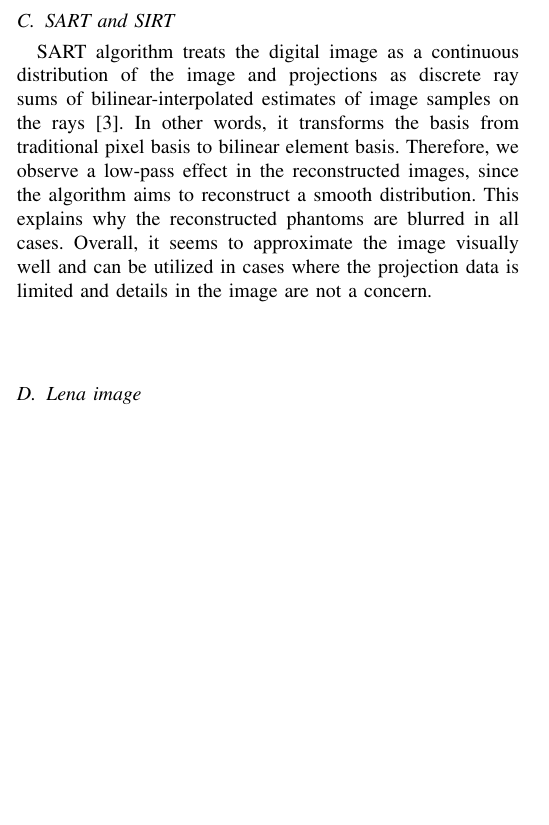
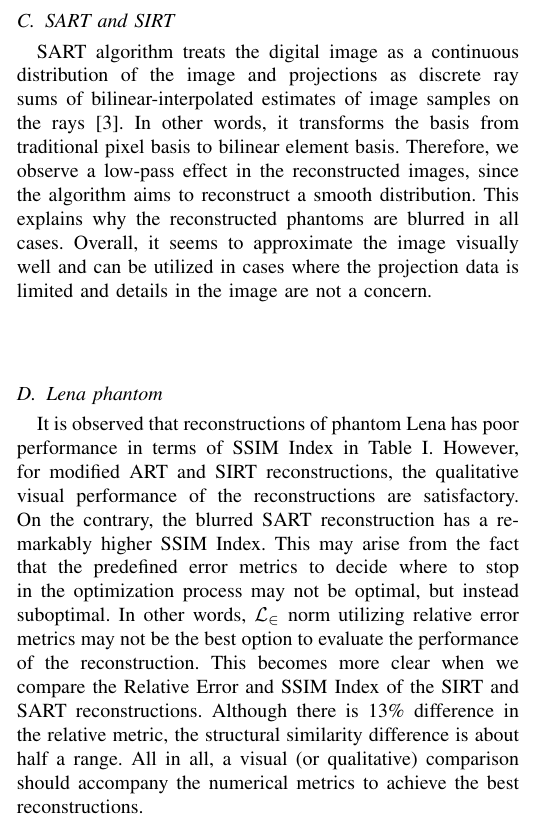
Before and after one commit to kutay-ugurlu/Fan-Beam-CT-ART-Simulation, a LaTeX paper (Report/FanBeamCTSimulation.tex): part of one column of page 5 of 6, cut so that both start at the same text, the shorter picture padded with empty space. Compiled offline with pdfLaTeX.

Commit message:
report finished

```diff
--- a/Report/FanBeamCTSimulation.tex
+++ b/Report/FanBeamCTSimulation.tex
@@ -334,8 +334,8 @@ It is observed that, for same number of iterations, the final error metric SIRT
 SART algorithm treats the digital image as a continuous distribution of the image and projections as discrete ray sums of bilinear-interpolated estimates of image samples on the rays \cite*{andersen1984sart}. In other words, it transforms the basis from traditional pixel basis to bilinear element basis. Therefore, we observe a low-pass effect in the reconstructed images, since the algorithm aims to reconstruct a smooth distribution. This explains why the reconstructed phantoms are blurred in all cases. Overall, it seems to approximate the image visually well and can be utilized in cases where the projection data is limited and details in the image are not a concern.
 \\
 \\
-\subsection{Lena image}
-
+\subsection{Lena phantom}
+It is observed that reconstructions of phantom Lena has poor performance in terms of SSIM Index in Table \ref*{tab:ssim}. However, for modified ART and SIRT reconstructions, the qualitative visual performance of the reconstructions are satisfactory. On the contrary, the blurred SART reconstruction has a remarkably higher SSIM Index. This may arise from the fact that the predefined error metrics to decide where to stop in the optimization process may not be optimal, but instead suboptimal. In other words, $\mathcal{L_2}$ norm utilizing relative error metrics may not be the best option to evaluate the performance of the reconstruction. This becomes more clear when we compare the Relative Error and SSIM Index of the SIRT and SART reconstructions. Although there is 13\% difference in the relative metric, the structural similarity difference is about half a range. All in all, a visual (or qualitative) comparison should accompany the numerical metrics to achieve the best reconstructions.
 \newpage
 \printbibliography
 \end{document}
```
Also changed, not shown: Report/FanBeamCTSimulation.pdf, Report/FanBeamCTSimulation.tex (4 more changed lines), 1 other file.
